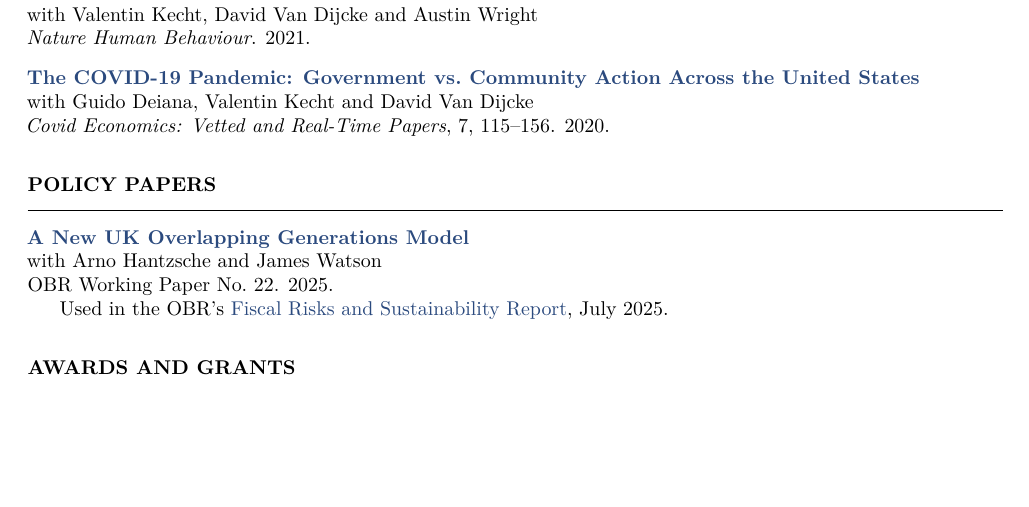
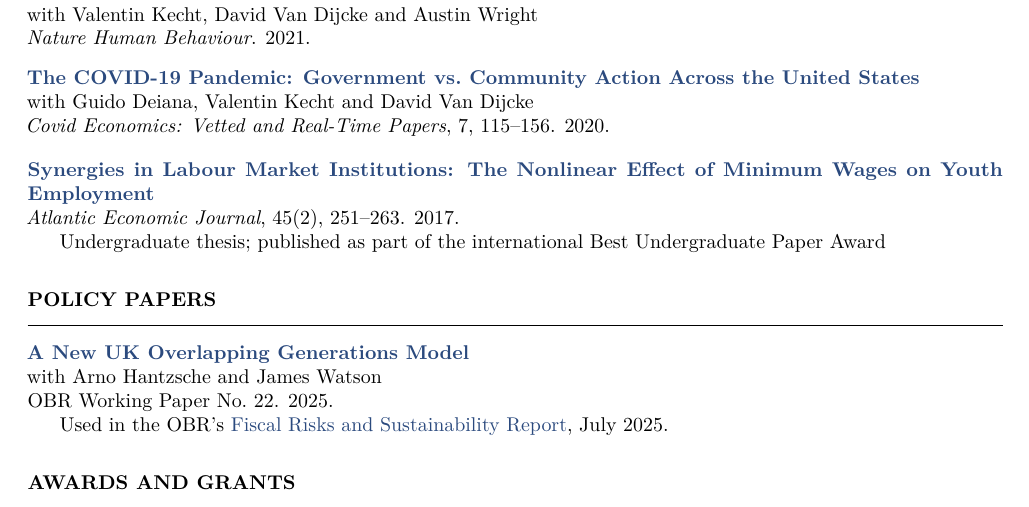
Before and after one commit to adamjbrz/adamjbrz.github.io, a LaTeX CV (cv/cv.tex): part of page 2 of 4, cut so that both start at the same text, the shorter picture padded with empty space. Compiled offline with pdfLaTeX.

Commit message:
Add AEJ 2017 publication with undergraduate thesis note
Co-Authored-By: Claude Fable 5 <noreply@anthropic.com>

```diff
--- a/cv/cv.tex
+++ b/cv/cv.tex
@@ -185,6 +185,13 @@ with Valentin Kecht, David Van Dijcke and Austin Wright\\
 with Guido Deiana, Valentin Kecht and David Van Dijcke\\
 \textit{Covid Economics: Vetted and Real-Time Papers}, 7, 115--156. 2020.
 \end{paperbox}
+\papergap
+
+\begin{paperbox}
+\textbf{\href{https://link.springer.com/article/10.1007/s11293-017-9537-7}{Synergies in Labour Market Institutions: The Nonlinear Effect of Minimum Wages on Youth Employment}}\\
+\textit{Atlantic Economic Journal}, 45(2), 251--263. 2017.\par
+\papernote{Undergraduate thesis; published as part of the international Best Undergraduate Paper Award}
+\end{paperbox}
 
 \section{Policy Papers}
 
```
Also changed, not shown: files/AdamBrzezinskiCV.pdf.
